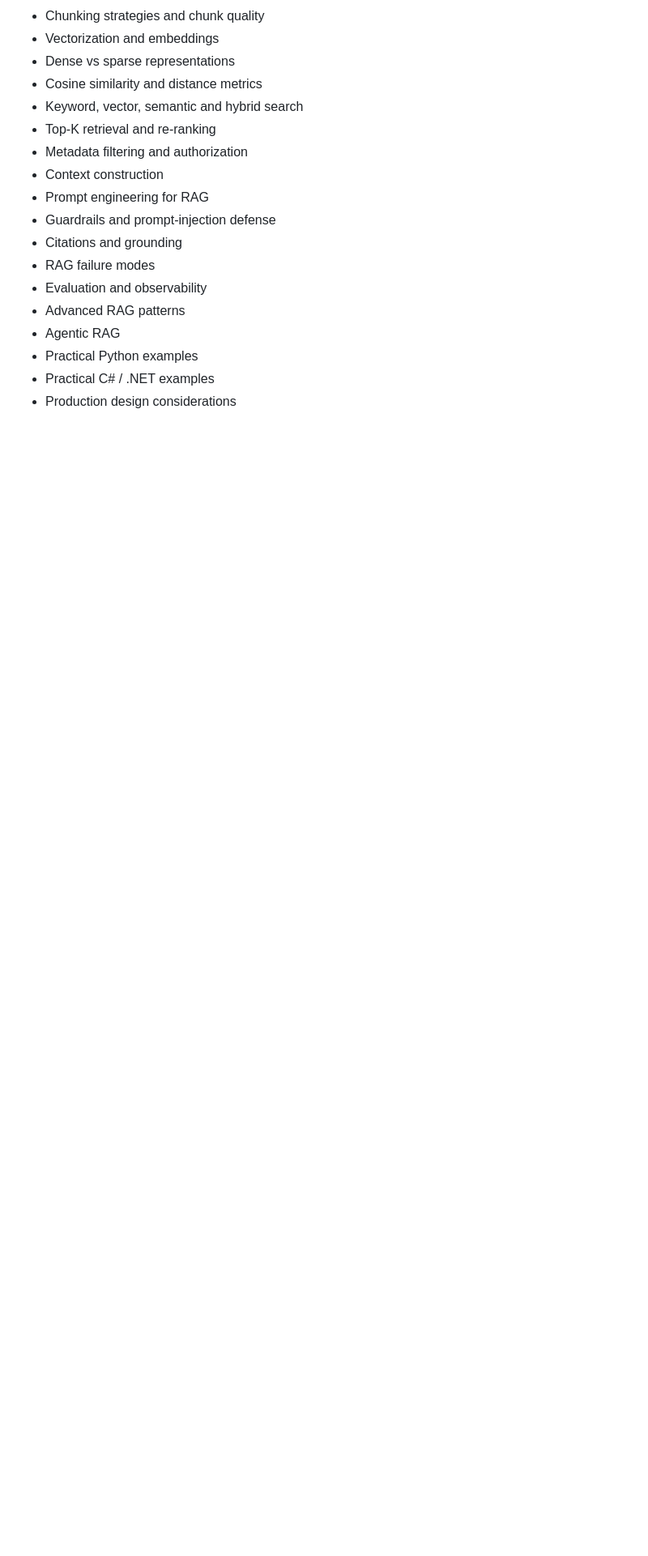
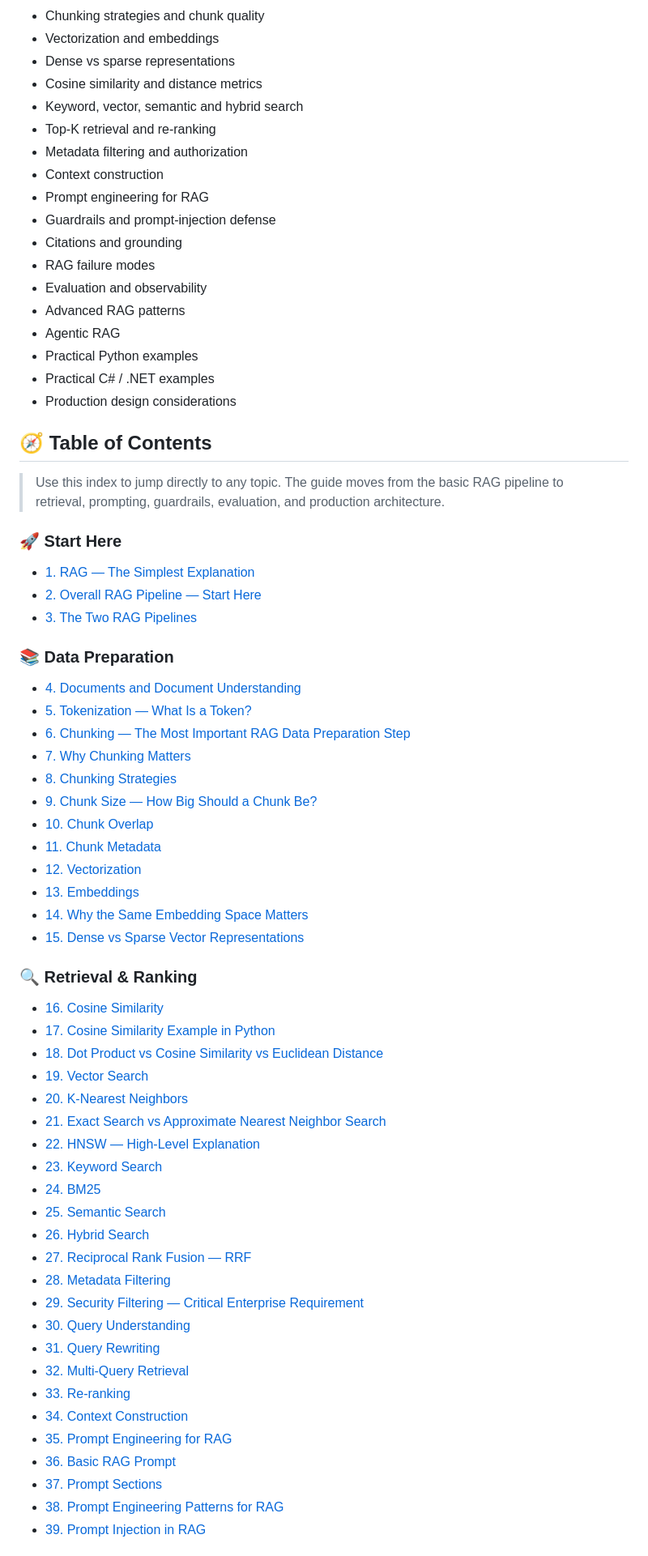
Before and after one commit to azam123/awesome-ai-engineer, a Markdown page: RAG-explained-in-depth.md, the part around one of its changes. Shown at 81% size. GitHub-like rendering; blank space fills up the shorter version.

Commit message:
docs: reorganize RAG guide with navigation and clearer diagrams

```diff
--- a/RAG-explained-in-depth.md
+++ b/RAG-explained-in-depth.md
@@ -33,3 +33,54 @@ You will understand:
 - Practical Python examples
 - Practical C# / .NET examples
 - Production design considerations
+
+
+## 🧭 Table of Contents
+
+> Use this index to jump directly to any topic. The guide moves from the basic RAG pipeline to retrieval, prompting, guardrails, evaluation, and production architecture.
+
+### 🚀 Start Here
+- [1. RAG — The Simplest Explanation](#1-rag--the-simplest-explanation)
+- [2. Overall RAG Pipeline — Start Here](#2-overall-rag-pipeline--start-here)
+- [3. The Two RAG Pipelines](#3-the-two-rag-pipelines)
+
+### 📚 Data Preparation
+- [4. Documents and Document Understanding](#4-documents-and-document-understanding)
+- [5. Tokenization — What Is a Token?](#5-tokenization-what-is-a-token)
+- [6. Chunking — The Most Important RAG Data Preparation Step](#6-chunking-the-most-important-rag-data-preparation-step)
+- [7. Why Chunking Matters](#7-why-chunking-matters)
+- [8. Chunking Strategies](#8-chunking-strategies)
+- [9. Chunk Size — How Big Should a Chunk Be?](#9-chunk-size-how-big-should-a-chunk-be)
+- [10. Chunk Overlap](#10-chunk-overlap)
+- [11. Chunk Metadata](#11-chunk-metadata)
+- [12. Vectorization](#12-vectorization)
+- [13. Embeddings](#13-embeddings)
+- [14. Why the Same Embedding Space Matters](#14-why-the-same-embedding-space-matters)
+- [15. Dense vs Sparse Vector Representations](#15-dense-vs-sparse-vector-representations)
+
+### 🔍 Retrieval & Ranking
+- [16. Cosine Similarity](#16-cosine-similarity)
+- [17. Cosine Similarity Example in Python](#17-cosine-similarity-example-in-python)
+- [18. Dot Product vs Cosine Similarity vs Euclidean Distance](#18-dot-product-vs-cosine-similarity-vs-euclidean-distance)
+- [19. Vector Search](#19-vector-search)
+- [20. K-Nearest Neighbors](#20-k-nearest-neighbors)
+- [21. Exact Search vs Approximate Nearest Neighbor Search](#21-exact-search-vs-approximate-nearest-neighbor-search)
+- [22. HNSW — High-Level Explanation](#22-hnsw-high-level-explanation)
+- [23. Keyword Search](#23-keyword-search)
+- [24. BM25](#24-bm25)
+- [25. Semantic Search](#25-semantic-search)
+- [26. Hybrid Search](#26-hybrid-search)
+- [27. Reciprocal Rank Fusion — RRF](#27-reciprocal-rank-fusion-rrf)
+- [28. Metadata Filtering](#28-metadata-filtering)
+- [29. Security Filtering — Critical Enterprise Requirement](#29-security-filtering-critical-enterprise-requirement)
+- [30. Query Understanding](#30-query-understanding)
+- [31. Query Rewriting](#31-query-rewriting)
+- [32. Multi-Query Retrieval](#32-multi-query-retrieval)
+- [33. Re-ranking](#33-re-ranking)
+- [34. Context Construction](#34-context-construction)
+- [35. Prompt Engineering for RAG](#35-prompt-engineering-for-rag)
+- [36. Basic RAG Prompt](#36-basic-rag-prompt)
+- [37. Prompt Sections](#37-prompt-sections)
+- [38. Prompt Engineering Patterns for RAG](#38-prompt-engineering-patterns-for-rag)
+- [39. Prompt Injection in RAG](#39-prompt-injection-in-rag)
+
```
Also changed, not shown: other parts of RAG-explained-in-depth.md (+36 -0 lines).
